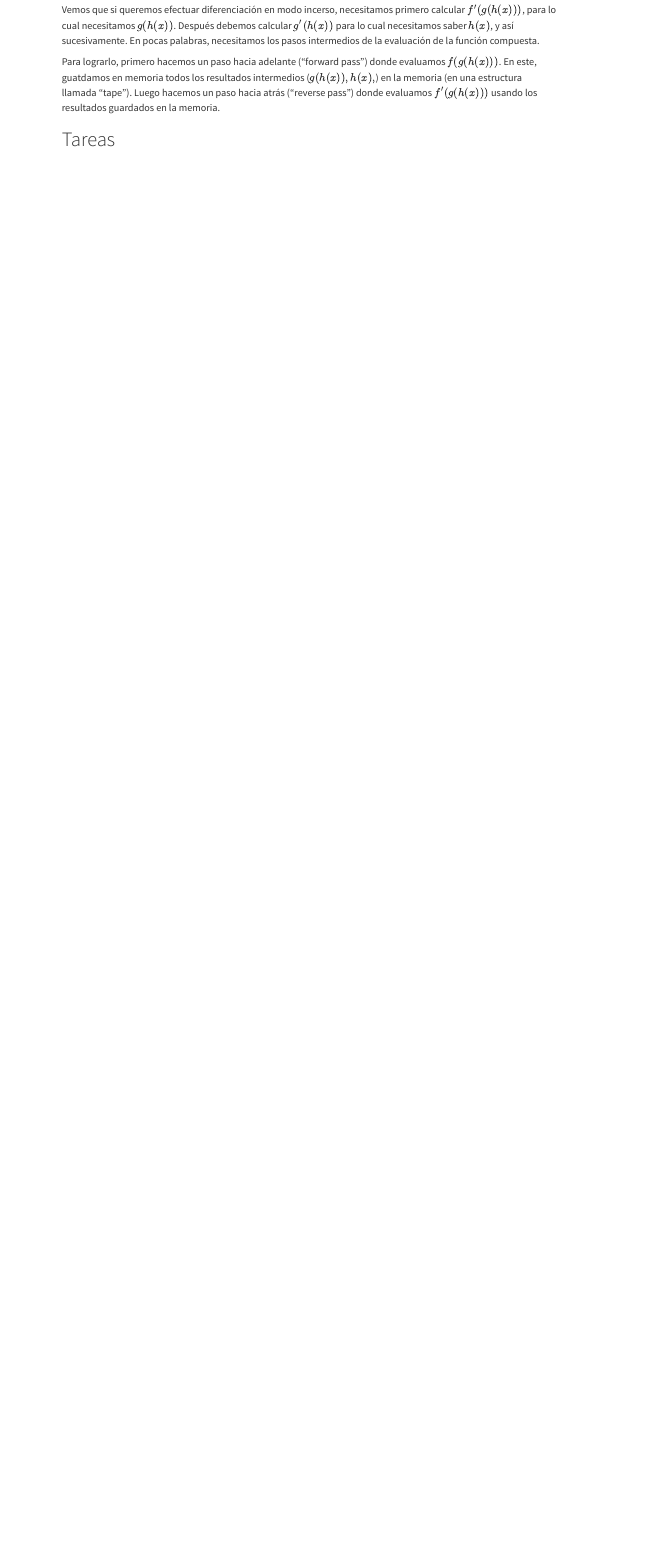
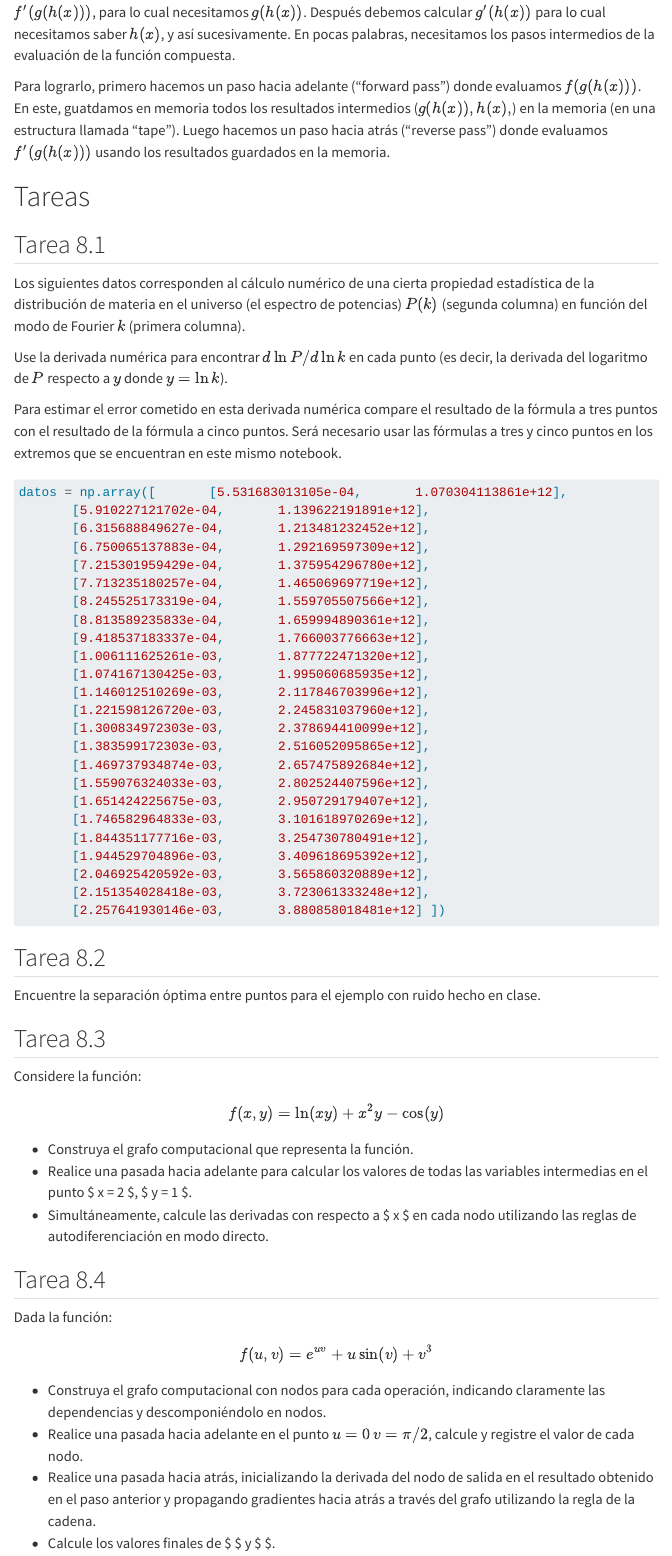
Before and after one commit to jorgenorena/metodos-numericos-sitio, a Quarto document (16_derivadas.qmd): the page in a window 1100 px wide, from 7130 px down before the commit and from 9900 px down after it, so that both start at the same text. Rendered offline with R 4.5, knitr and Pandoc in place of Quarto, with nearby package versions; some code elsewhere in the file could not run offline; menus at the side of the page are left out; long lines of code are wrapped.

Commit message:
lecture 16 complete

````diff
--- a/16_derivadas.qmd
+++ b/16_derivadas.qmd
@@ -393,3 +367,68 @@ Vemos que si queremos efectuar diferenciación en modo incerso, necesitamos prim
 Para lograrlo, primero hacemos un paso hacia adelante ("forward pass") donde evaluamos $f(g(h(x)))$. En este, guatdamos en memoria todos los resultados intermedios ($g(h(x)), h(x),$) en la memoria (en una estructura llamada "tape"). Luego hacemos un paso hacia atrás ("reverse pass") donde evaluamos $f'(g(h(x)))$ usando los resultados guardados en la memoria.
 
 # Tareas
+
+## Tarea 8.1
+
+Los siguientes datos corresponden al cálculo numérico de una cierta propiedad estadística de la distribución de materia en el universo (el espectro de potencias) $P(k)$ (segunda columna) en función del modo de Fourier $k$ (primera columna).
+
+Use la derivada numérica para encontrar $d\ln P/d\ln k$ en cada punto (es decir, la derivada del logaritmo de $P$ respecto a $y$ donde $y = \ln k$).
+
+Para estimar el error cometido en esta derivada numérica compare el resultado de la fórmula a tres puntos con el resultado de la fórmula a cinco puntos. Será necesario usar las fórmulas a tres y cinco puntos en los extremos que se encuentran en este mismo notebook.
+
+```{python}
+datos = np.array([       [5.531683013105e-04,       1.070304113861e+12],
+       [5.910227121702e-04,       1.139622191891e+12],
+       [6.315688849627e-04,       1.213481232452e+12],
+       [6.750065137883e-04,       1.292169597309e+12],
+       [7.215301959429e-04,       1.375954296780e+12],
+       [7.713235180257e-04,       1.465069697719e+12],
+       [8.245525173319e-04,       1.559705507566e+12],
+       [8.813589235833e-04,       1.659994890361e+12],
+       [9.418537183337e-04,       1.766003776663e+12],
+       [1.006111625261e-03,       1.877722471320e+12],
+       [1.074167130425e-03,       1.995060685935e+12],
+       [1.146012510269e-03,       2.117846703996e+12],
+       [1.221598126720e-03,       2.245831037960e+12],
+       [1.300834972303e-03,       2.378694410099e+12],
+       [1.383599172303e-03,       2.516052095865e+12],
+       [1.469737934874e-03,       2.657475892684e+12],
+       [1.559076324033e-03,       2.802524407596e+12],
+       [1.651424225675e-03,       2.950729179407e+12],
+       [1.746582964833e-03,       3.101618970269e+12],
+       [1.844351177716e-03,       3.254730780491e+12],
+       [1.944529704896e-03,       3.409618695392e+12],
+       [2.046925420592e-03,       3.565860320889e+12],
+       [2.151354028418e-03,       3.723061333248e+12],
+       [2.257641930146e-03,       3.880858018481e+12] ])
+```
+
+## Tarea 8.2
+
+Encuentre la separación óptima entre puntos para el ejemplo con ruido hecho en clase.
+
+## Tarea 8.3
+
+Considere la función:
+
+$$
+f(x, y) = \ln(xy) + x^2 y - \cos(y)
+$$
+
+- Construya el grafo computacional que representa la función.
+- Realice una pasada hacia adelante para calcular los valores de todas las variables intermedias en el punto $ x = 2 $, $ y = 1 $.
+- Simultáneamente, calcule las derivadas con respecto a $ x $ en cada nodo utilizando las reglas de autodiferenciación en modo directo.
+
+
+## Tarea 8.4
+
+Dada la función:
+
+$$
+f(u, v) = e^{uv} + u \sin(v) + v^3
+$$
+
+- Construya el grafo computacional con nodos para cada operación, indicando claramente las dependencias y descomponiéndolo en nodos.
+- Realice una pasada hacia adelante en el punto $u = 0$ $v = \pi/2$, calcule y registre el valor de cada nodo.
+- Realice una pasada hacia atrás, inicializando la derivada del nodo de salida en el resultado obtenido en el paso anterior y propagando gradientes hacia atrás a través del grafo utilizando la regla de la cadena.
+- Calcule los valores finales de $ \frac{\partial f}{\partial u} $ y $ \frac{\partial f}{\partial v} $.
````
Also changed, not shown: 16_derivadas.qmd (64 more changed lines).
